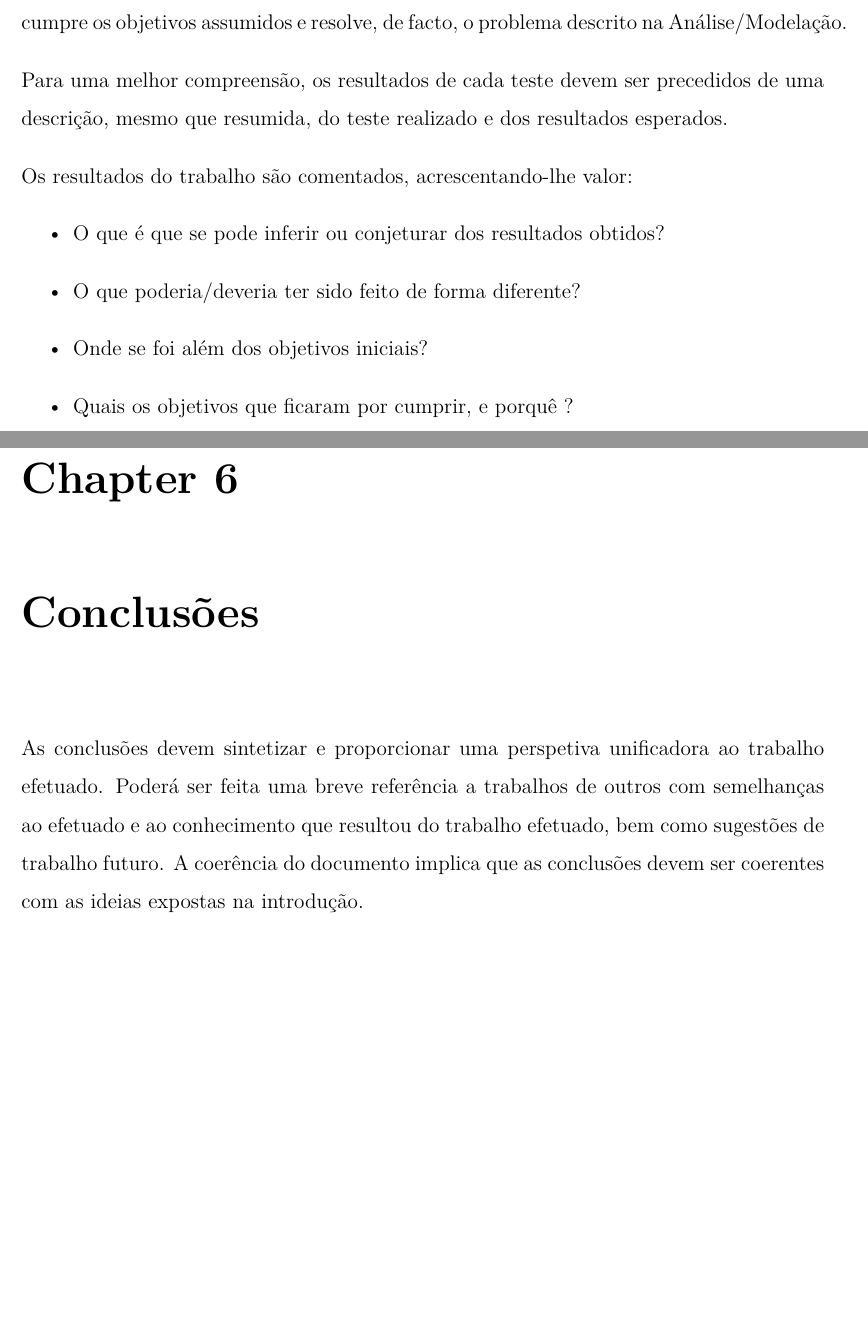
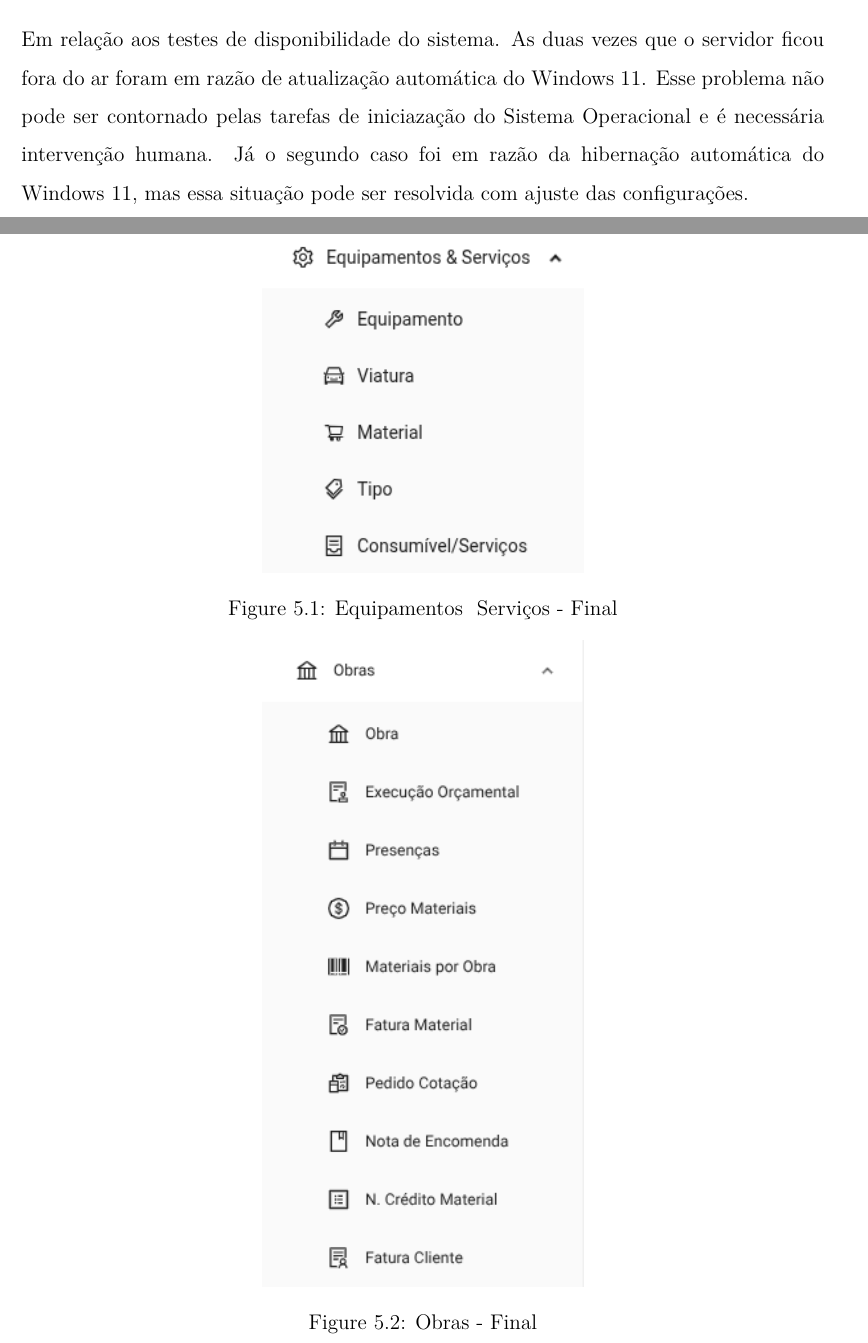
Before and after one commit to vnszero/mi-report, a LaTeX thesis (relatorio.tex, which reads chapters/cap05.tex, chapters/cap06.tex): two parts of pages 31 and 33 of 39 before the commit and two parts of pages 31 and 32 of 41 after it, joined at a grey line, cut at the place of the change, the shorter picture padded with empty space. The pictures show the PDF file dissertação.pdf that the author committed with the source.

Commit message:
chapters 5 and 6 first version

```diff
--- a/chapters/cap05.tex
+++ b/chapters/cap05.tex
@@ -1,7 +1,12 @@
 \chapter{Discussão}\label{cap:test}
 
-Este capítulo apresenta os testes realizados para verificar que o projeto desenvolvido cumpre os objetivos assumidos e resolve, de facto, o problema descrito na Análise/Modelação.
+Após as implementações citadas no capítulo anterior, os grupos pré-definidos Equipamentos e Serviços e Obras ficaram como é possível ver nas Figuras \ref{equipamentos-e-servicos} e \ref{obras}.
 
-Para uma melhor compreensão, os resultados de cada teste devem ser precedidos de uma descrição, mesmo que resumida, do teste realizado e dos resultados esperados.
+\begin{figure}[H]
+    \centering
+    \includegraphics[width=0.4\textwidth]{images/equipamentos-e-servicos.png}
+    \caption{Equipamentos & Serviços - Final}
+    \label{equipamentos-e-servicos}
+\end{figure}
 
-Os resultados do trabalho são comentados, acrescentando-lhe valor:
+\begin{figure}[H]
@@ -8,7 +18 @@ Os resultados do trabalho são comentados, acrescentando-lhe valor:
 
-\begin{itemize}
-	\item  O que é que se pode inferir ou conjeturar dos resultados obtidos?
-	\item O que poderia/deveria ter sido feito de forma diferente?
-	\item Onde se foi além dos objetivos iniciais?
-	\item  Quais os objetivos que ficaram por cumprir, e porquê ?
-\end{itemize}
@@ -14,0 +54,5 @@ Os resultados do trabalho são comentados, acrescentando-lhe valor:
+    \caption{Parametrizações - Final}
+    \label{parametrizacoes}
+\end{figure}
+
+Em relação aos testes de disponibilidade do sistema. As duas vezes que o servidor ficou fora do ar foram em razão de atualização automática do Windows 11. Esse problema não pode ser contornado pelas tarefas de iniciazação do Sistema Operacional e é necessária intervenção humana. Já o segundo caso foi em razão da hibernação automática do Windows 11, mas essa situação pode ser resolvida com ajuste das configurações.
--- a/chapters/cap06.tex
+++ b/chapters/cap06.tex
@@ -1,3 +1,2 @@
 \chapter{Conclusões}\label{cap:conclusions}
 
-As conclusões devem sintetizar e proporcionar uma perspetiva unificadora ao trabalho efetuado. Poderá ser feita uma breve referência a trabalhos de outros com semelhanças ao efetuado e ao conhecimento que resultou do trabalho efetuado, bem como sugestões de trabalho futuro. A coerência do documento implica que as conclusões devem ser coerentes com as ideias expostas na introdução.
```
Also changed, not shown: dissertação.pdf, images/amortizacoes-fiscais.png (added), images/entidades.png (added), images/equipamentos-e-servicos.png (added), images/obras.png (added), images/outros-custos.png (added), images/parametrizacoes.png (added), images/recursos-humanos.png (added), chapters/cap05.tex (40 more changed lines), chapters/cap06.tex (5 more changed lines).
